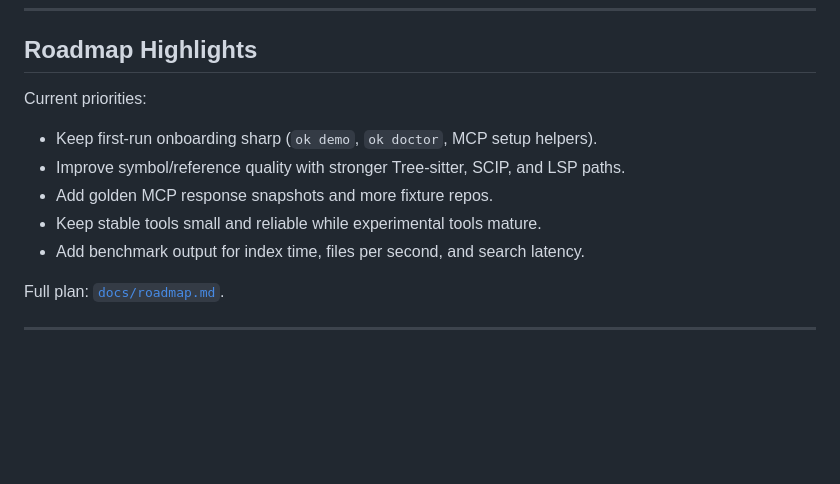
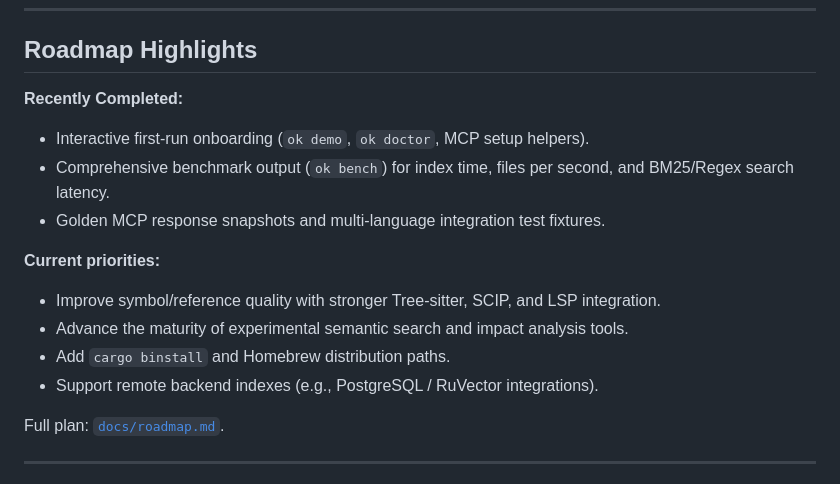
Before and after one commit to shivyadavus/open-kioku, a Markdown page: README.md, the part around the change. Rendered like a GitHub page; blank space fills up the shorter version.

Commit message:
docs: clean up roadmap and reflect recently completed milestones

```diff
--- a/README.md
+++ b/README.md
@@ -274,13 +274,16 @@ See [`docs/roadmap.md`](docs/roadmap.md) for the product and engineering roadmap
 
 ## Roadmap Highlights
 
-Current priorities:
+**Recently Completed:**
+- Interactive first-run onboarding (`ok demo`, `ok doctor`, MCP setup helpers).
+- Comprehensive benchmark output (`ok bench`) for index time, files per second, and BM25/Regex search latency.
+- Golden MCP response snapshots and multi-language integration test fixtures.
 
-- Keep first-run onboarding sharp (`ok demo`, `ok doctor`, MCP setup helpers).
-- Improve symbol/reference quality with stronger Tree-sitter, SCIP, and LSP paths.
-- Add golden MCP response snapshots and more fixture repos.
-- Keep stable tools small and reliable while experimental tools mature.
-- Add benchmark output for index time, files per second, and search latency.
+**Current priorities:**
+- Improve symbol/reference quality with stronger Tree-sitter, SCIP, and LSP integration.
+- Advance the maturity of experimental semantic search and impact analysis tools.
+- Add `cargo binstall` and Homebrew distribution paths.
+- Support remote backend indexes (e.g., PostgreSQL / RuVector integrations).
 
 Full plan: [`docs/roadmap.md`](docs/roadmap.md).
 
```
